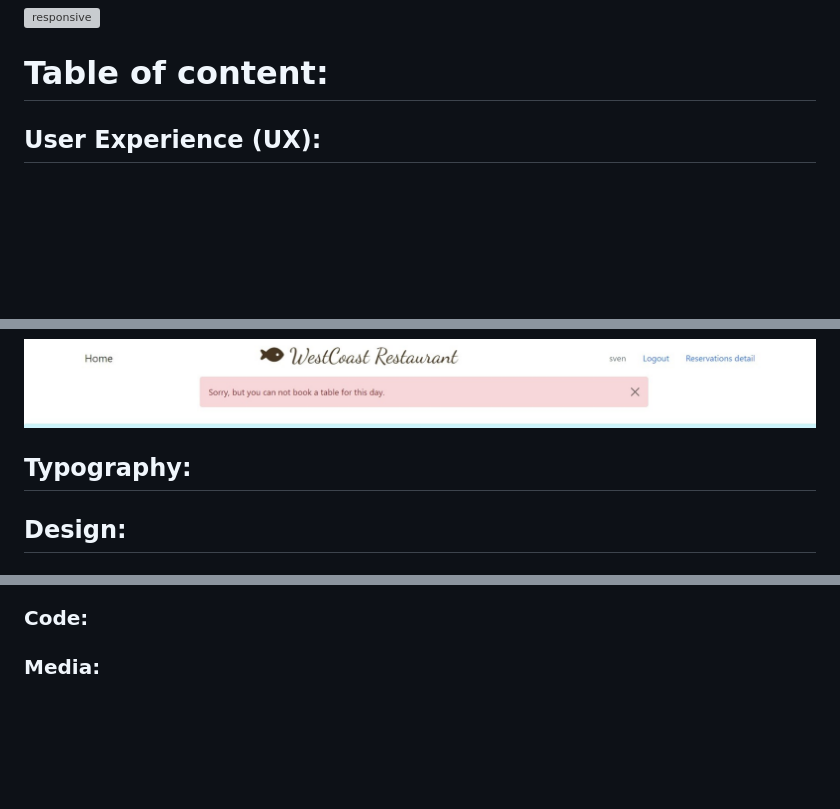
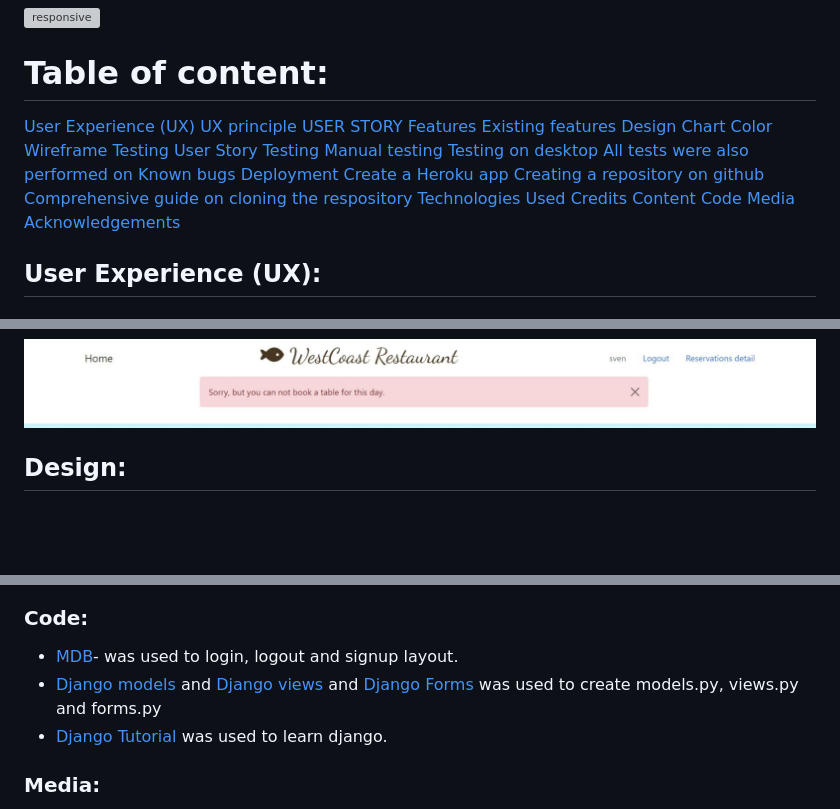
Before and after one commit to blackcatten/west-coast-restaurant, a Markdown page: README.md, 3 parts joined by grey strips. Drawn GitHub-style; blank space fills up the shorter version; grey boxes are pictures that could not be loaded.

Commit message:
Add a table of content description to README.md

```diff
--- a/README.md
+++ b/README.md
@@ -4,6 +4,38 @@
 ![responsive](media/responsive.png)
 
 # Table of content:
+[User Experience (UX)](#user-experience-ux)
+[UX principle](#ux-principle)
+[USER STORY](#user-story)
+[Features](#features)
+[Existing features](#existing-features)
+[Design](#design)
+[Chart](#chart)
+[Color](#color)
+[Wireframe](#wireframe)
+[Testing](#testing)
+[User Story Testing](#user-story-testing)
+[Manual testing](#manual-testing)
+[Testing on desktop](#testing-on-desktop)
+[All tests were also performed on](#all-tests-were-also-performed-on)
+[Known bugs](#known-bugs)
+[Deployment](#deployment)
+[Create a Heroku app](#create-a-heroku-app)
+[Creating a repository on github](#creating-a-repository-on-github)
+[Comprehensive guide on cloning the respository](#comprehensive-guide-on-cloning-the-repository)
+[Technologies Used](#technologies-used)
+[Credits](#credits)
+[Content](#content)
+[Code](#code)
+[Media](#media)
+[Acknowledgements](#acknowledgements)
+
+
+
+
+
+
+
 ## User Experience (UX):
 ### UX principle:
 
@@ -112,8 +144,6 @@ ALWAYS FRESH SEAFOOD"
 ![alert messages warning](media/alert_messages_warning.jpeg)
 
 
-
-## Typography:
 ## Design:
 ### Chart:
 
@@ -420,2 +451,6 @@ Django Crispy Forms
 ### Code:
+
+- [MDB](https://mdbootstrap.com/docs/standard/extended/login/)- was used to login, logout and signup layout.
+- [Django models](https://docs.djangoproject.com/en/4.1/topics/forms/modelforms/) and [Django views](https://docs.djangoproject.com/en/4.2/topics/class-based-views/) and [Django Forms](https://docs.djangoproject.com/en/4.2/ref/forms/) was used to create models.py, views.py and forms.py
+- [Django Tutorial](https://www.geeksforgeeks.org/django-tutorial/) was used to learn django.
 ### Media:
```
Also changed, not shown: other parts of README.md (+12 -2 lines).
